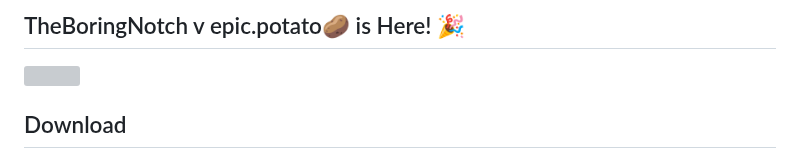
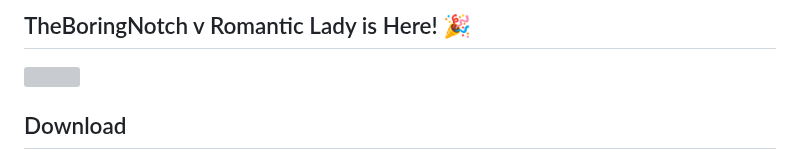
Before and after one commit to TheBoredTeam/boring.notch, a Markdown page: README.md, the part around the change. Rendered like a GitHub page; grey boxes are pictures that could not be loaded.

```diff
--- a/README.md
+++ b/README.md
@@ -1,4 +1,4 @@
-## TheBoringNotch v epic.potato🥔 is Here! 🎉
+## TheBoringNotch v Romantic Lady is Here! 🎉
 
 <img width="150" src="https://github.com/user-attachments/assets/e96f6110-ffad-4d8b-a02d-ead87b7edbe1" />
 
```
